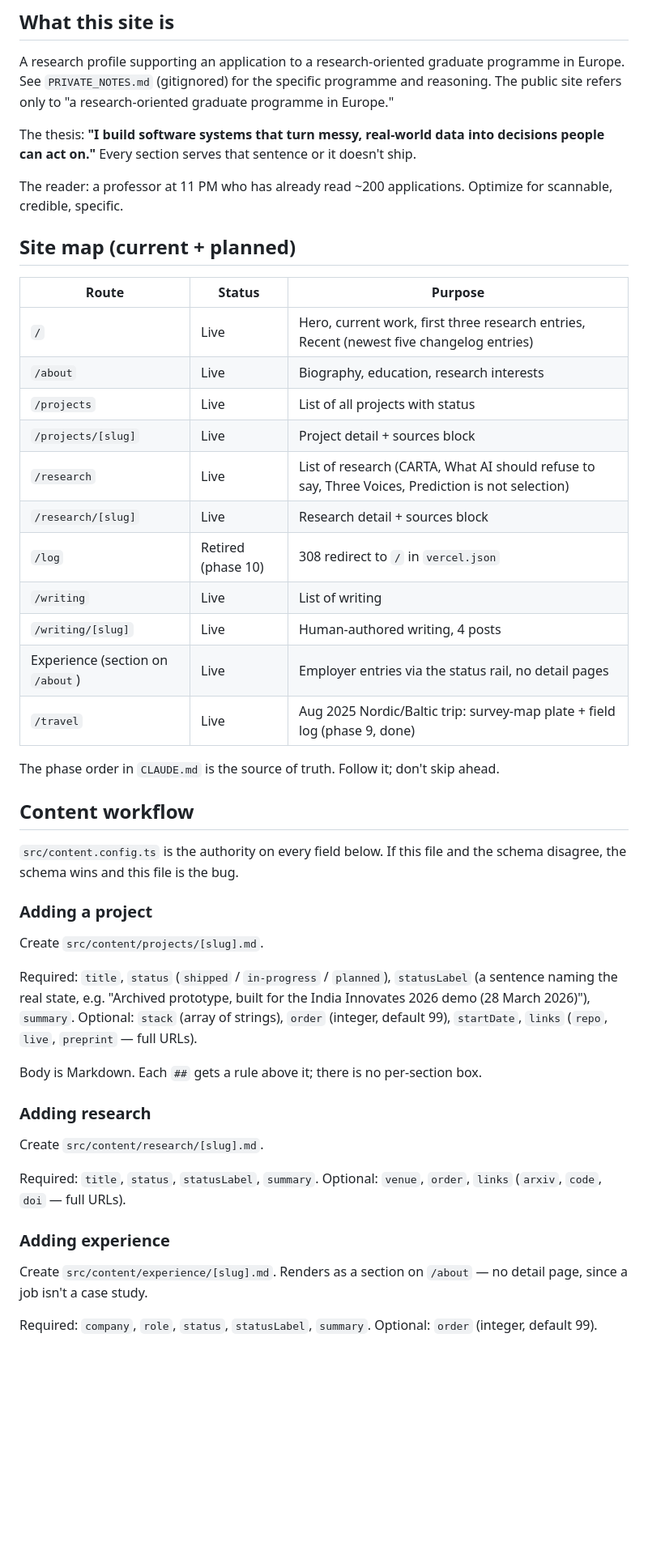
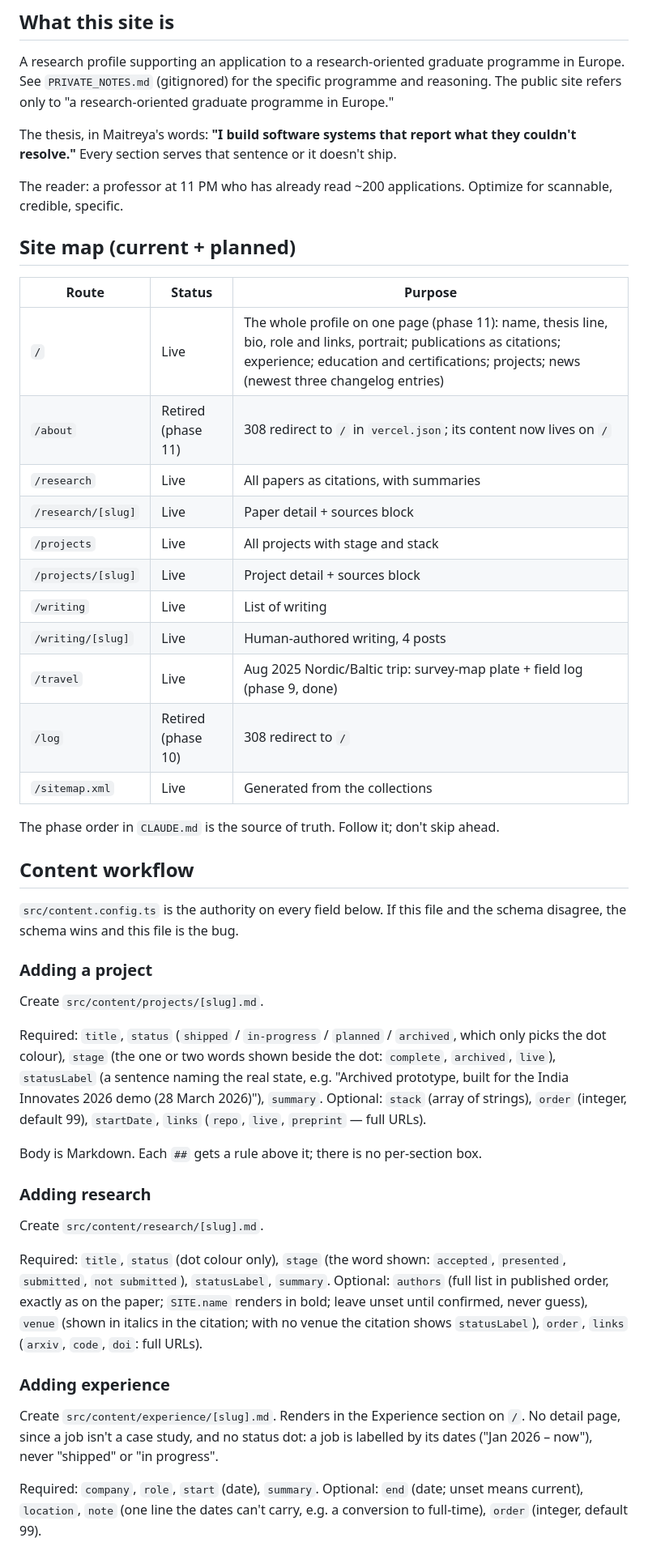
Before and after one commit to stiFFLer-codes/Personal-Portfolio, a Markdown page: AGENTS.md, the part around one of its changes. Shown at 81% size. GitHub-like rendering; blank space fills up the shorter version.

```diff
--- a/AGENTS.md
+++ b/AGENTS.md
@@ -6,7 +6,7 @@ This site is a maintained system, not a brochure. Every claim is true; every sta
 
 A research profile supporting an application to a research-oriented graduate programme in Europe. See `PRIVATE_NOTES.md` (gitignored) for the specific programme and reasoning. The public site refers only to "a research-oriented graduate programme in Europe."
 
-The thesis: **"I build software systems that turn messy, real-world data into decisions people can act on."** Every section serves that sentence or it doesn't ship.
+The thesis, in Maitreya's words: **"I build software systems that report what they couldn't resolve."** Every section serves that sentence or it doesn't ship.
 
 The reader: a professor at 11 PM who has already read ~200 applications. Optimize for scannable, credible, specific.
 
@@ -14,17 +14,17 @@ The reader: a professor at 11 PM who has already read ~200 applications. Optimiz
 
 | Route | Status | Purpose |
 | --- | --- | --- |
-| `/` | Live | Hero, current work, first three research entries, Recent (newest five changelog entries) |
-| `/about` | Live | Biography, education, research interests |
-| `/projects` | Live | List of all projects with status |
+| `/` | Live | The whole profile on one page (phase 11): name, thesis line, bio, role and links, portrait; publications as citations; experience; education and certifications; projects; news (newest three changelog entries) |
+| `/about` | Retired (phase 11) | 308 redirect to `/` in `vercel.json`; its content now lives on `/` |
+| `/research` | Live | All papers as citations, with summaries |
+| `/research/[slug]` | Live | Paper detail + sources block |
+| `/projects` | Live | All projects with stage and stack |
 | `/projects/[slug]` | Live | Project detail + sources block |
-| `/research` | Live | List of research (CARTA, What AI should refuse to say, Three Voices, Prediction is not selection) |
-| `/research/[slug]` | Live | Research detail + sources block |
-| `/log` | Retired (phase 10) | 308 redirect to `/` in `vercel.json` |
 | `/writing` | Live | List of writing |
 | `/writing/[slug]` | Live | Human-authored writing, 4 posts |
-| Experience (section on `/about`) | Live | Employer entries via the status rail, no detail pages |
 | `/travel` | Live | Aug 2025 Nordic/Baltic trip: survey-map plate + field log (phase 9, done) |
+| `/log` | Retired (phase 10) | 308 redirect to `/` |
+| `/sitemap.xml` | Live | Generated from the collections |
 
 The phase order in `CLAUDE.md` is the source of truth. Follow it; don't skip ahead.
 
@@ -37,7 +37,7 @@ and the schema disagree, the schema wins and this file is the bug.
 
 Create `src/content/projects/[slug].md`.
 
-Required: `title`, `status` (`shipped` / `in-progress` / `planned`), `statusLabel` (a sentence naming the real state, e.g. "Archived prototype, built for the India Innovates 2026 demo (28 March 2026)"), `summary`.
+Required: `title`, `status` (`shipped` / `in-progress` / `planned` / `archived`, which only picks the dot colour), `stage` (the one or two words shown beside the dot: `complete`, `archived`, `live`), `statusLabel` (a sentence naming the real state, e.g. "Archived prototype, built for the India Innovates 2026 demo (28 March 2026)"), `summary`.
 Optional: `stack` (array of strings), `order` (integer, default 99), `startDate`, `links` (`repo`, `live`, `preprint` — full URLs).
 
 Body is Markdown. Each `##` gets a rule above it; there is no per-section box.
@@ -46,14 +46,16 @@ Body is Markdown. Each `##` gets a rule above it; there is no per-section box.
 
 Create `src/content/research/[slug].md`.
 
-Required: `title`, `status`, `statusLabel`, `summary`.
-Optional: `venue`, `order`, `links` (`arxiv`, `code`, `doi` — full URLs).
+Required: `title`, `status` (dot colour only), `stage` (the word shown: `accepted`, `presented`, `submitted`, `not submitted`), `statusLabel`, `summary`.
+Optional: `authors` (full list in published order, exactly as on the paper; `SITE.name` renders in bold; leave unset until confirmed, never guess), `venue` (shown in italics in the citation; with no venue the citation shows `statusLabel`), `order`, `links` (`arxiv`, `code`, `doi`: full URLs).
 
 ### Adding experience
 
-Create `src/content/experience/[slug].md`. Renders as a section on `/about` — no
-detail page, since a job isn't a case study.
+Create `src/content/experience/[slug].md`. Renders in the Experience section on
+`/`. No detail page, since a job isn't a case study, and no status dot: a job is
+labelled by its dates ("Jan 2026 – now"), never "shipped" or "in progress".
 
-Required: `company`, `role`, `status`, `statusLabel`, `summary`.
-Optional: `order` (integer, default 99).
+Required: `company`, `role`, `start` (date), `summary`.
+Optional: `end` (date; unset means current), `location`, `note` (one line the
+dates can't carry, e.g. a conversion to full-time), `order` (integer, default 99).
 
```
Also changed, not shown: other parts of AGENTS.md (+9 -4 lines), CLAUDE.md (+59 -28 lines), 1 other file.
